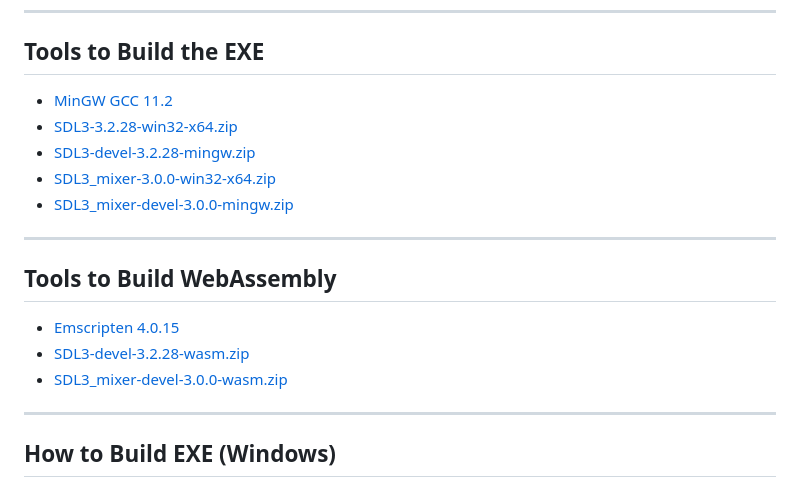
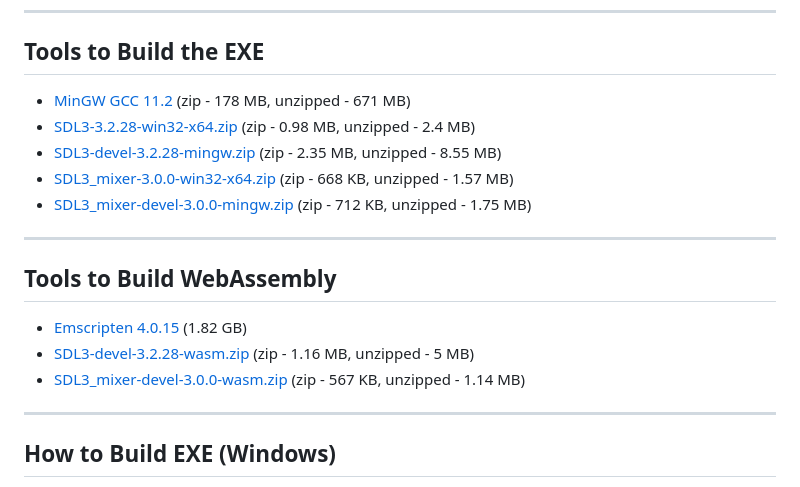
Before and after one commit to 8Observer8/play-audio-sdl-3.2.28-c, a Markdown page: README.md, the part around the change. GitHub-like rendering.

Commit message:
Add sizes

```diff
--- a/README.md
+++ b/README.md
@@ -29,19 +29,19 @@
 
 ## Tools to Build the EXE
 
-- [MinGW GCC 11.2](https://github.com/brechtsanders/winlibs_mingw/releases/download/11.2.0-14.0.0-9.0.0-ucrt-r7/winlibs-x86_64-posix-seh-gcc-11.2.0-mingw-w64ucrt-9.0.0-r7.zip)
-- [SDL3-3.2.28-win32-x64.zip](https://www.dropbox.com/scl/fi/f43wal3dw54e8erw56prj/SDL3-3.2.28-win32-x64.zip?rlkey=s973q3ci0lvwvt4yrg6nklu38&st=hwoanaix&raw=1)
-- [SDL3-devel-3.2.28-mingw.zip](https://www.dropbox.com/scl/fi/z9sfnlbyph1h3rv83acy0/SDL3-devel-3.2.28-mingw.zip?rlkey=58noqvn8xhu1ypjetv9984fn8&st=5cdlvayf&raw=1)
-- [SDL3_mixer-3.0.0-win32-x64.zip](https://www.dropbox.com/scl/fi/nwf39yszg03aws8lo4au4/SDL3_mixer-3.0.0-win32-x64.zip?rlkey=77t92h7jjlmr6ql2cxaaw6dxd&st=12fb4kli&raw=1)
-- [SDL3_mixer-devel-3.0.0-mingw.zip](https://www.dropbox.com/scl/fi/n0vtphup4qfxl59poyz10/SDL3_mixer-devel-3.0.0-mingw.zip?rlkey=zuuan7wj50y5evx7pw7oyeezg&st=57vaeoa5&raw=1)
+- [MinGW GCC 11.2](https://github.com/brechtsanders/winlibs_mingw/releases/download/11.2.0-14.0.0-9.0.0-ucrt-r7/winlibs-x86_64-posix-seh-gcc-11.2.0-mingw-w64ucrt-9.0.0-r7.zip) (zip - 178 MB, unzipped - 671 MB)
+- [SDL3-3.2.28-win32-x64.zip](https://www.dropbox.com/scl/fi/f43wal3dw54e8erw56prj/SDL3-3.2.28-win32-x64.zip?rlkey=s973q3ci0lvwvt4yrg6nklu38&st=hwoanaix&raw=1) (zip - 0.98 MB, unzipped - 2.4 MB)
+- [SDL3-devel-3.2.28-mingw.zip](https://www.dropbox.com/scl/fi/z9sfnlbyph1h3rv83acy0/SDL3-devel-3.2.28-mingw.zip?rlkey=58noqvn8xhu1ypjetv9984fn8&st=5cdlvayf&raw=1) (zip - 2.35 MB, unzipped - 8.55 MB)
+- [SDL3_mixer-3.0.0-win32-x64.zip](https://www.dropbox.com/scl/fi/nwf39yszg03aws8lo4au4/SDL3_mixer-3.0.0-win32-x64.zip?rlkey=77t92h7jjlmr6ql2cxaaw6dxd&st=12fb4kli&raw=1) (zip - 668 KB, unzipped - 1.57 MB)
+- [SDL3_mixer-devel-3.0.0-mingw.zip](https://www.dropbox.com/scl/fi/n0vtphup4qfxl59poyz10/SDL3_mixer-devel-3.0.0-mingw.zip?rlkey=zuuan7wj50y5evx7pw7oyeezg&st=57vaeoa5&raw=1) (zip - 712 KB, unzipped - 1.75 MB)
 
 ---
 
 ## Tools to Build WebAssembly
 
-- [Emscripten 4.0.15](https://emscripten.org/docs/getting_started/downloads.html)
-- [SDL3-devel-3.2.28-wasm.zip](https://www.dropbox.com/scl/fi/qhy3ngt1iwf3hbohu0ktw/SDL3-devel-3.2.28-wasm.zip?rlkey=rel1nm8o1i8qouqu4ld0au0xp&st=bongrnvb&raw=1)
-- [SDL3_mixer-devel-3.0.0-wasm.zip](https://www.dropbox.com/scl/fi/xlrsbemomhe8u28ks2qft/SDL3_mixer-devel-3.0.0-wasm.zip?rlkey=t01glwcrublchsazzmlmxwgxn&st=6pjfo9xr&raw=1)
+- [Emscripten 4.0.15](https://emscripten.org/docs/getting_started/downloads.html) (1.82 GB)
+- [SDL3-devel-3.2.28-wasm.zip](https://www.dropbox.com/scl/fi/qhy3ngt1iwf3hbohu0ktw/SDL3-devel-3.2.28-wasm.zip?rlkey=rel1nm8o1i8qouqu4ld0au0xp&st=bongrnvb&raw=1) (zip - 1.16 MB, unzipped - 5 MB)
+- [SDL3_mixer-devel-3.0.0-wasm.zip](https://www.dropbox.com/scl/fi/xlrsbemomhe8u28ks2qft/SDL3_mixer-devel-3.0.0-wasm.zip?rlkey=t01glwcrublchsazzmlmxwgxn&st=6pjfo9xr&raw=1) (zip - 567 KB, unzipped - 1.14 MB)
 
 ---
 
```
